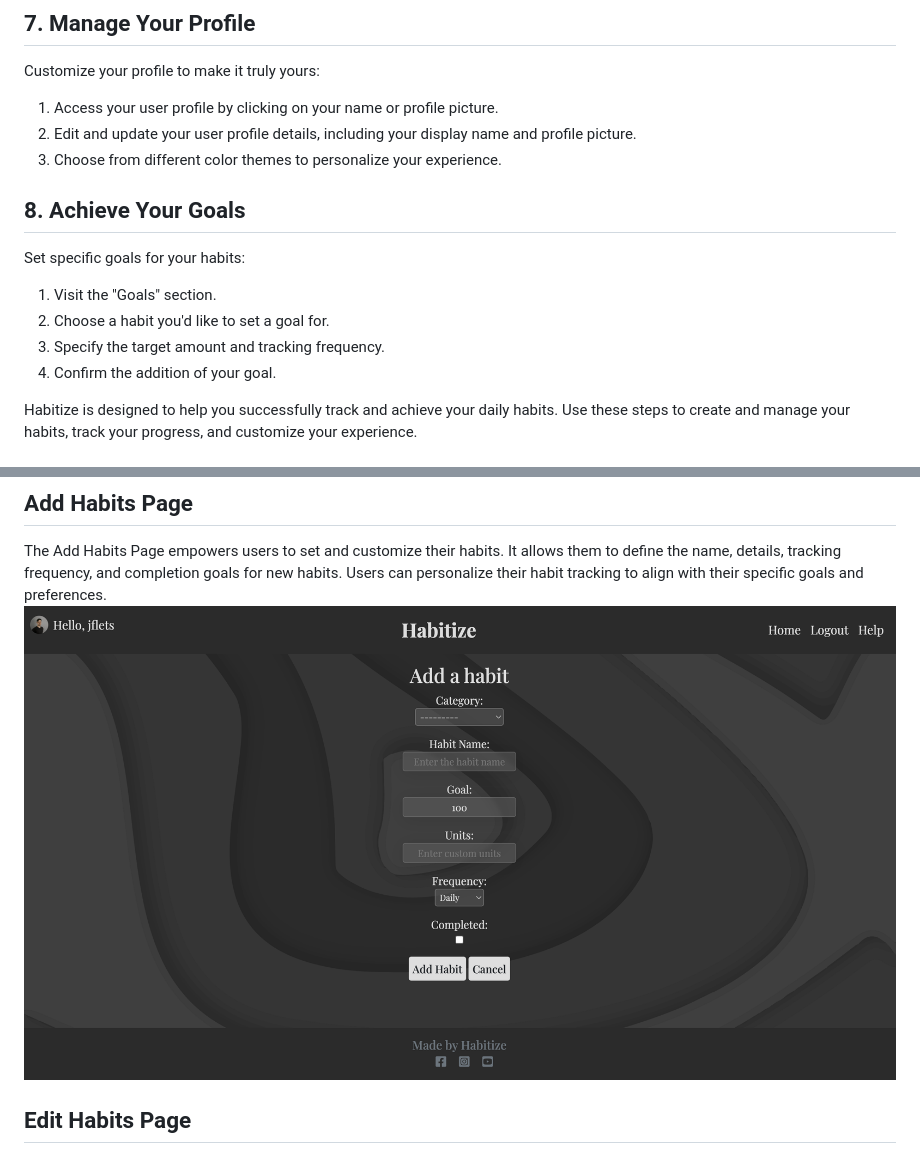
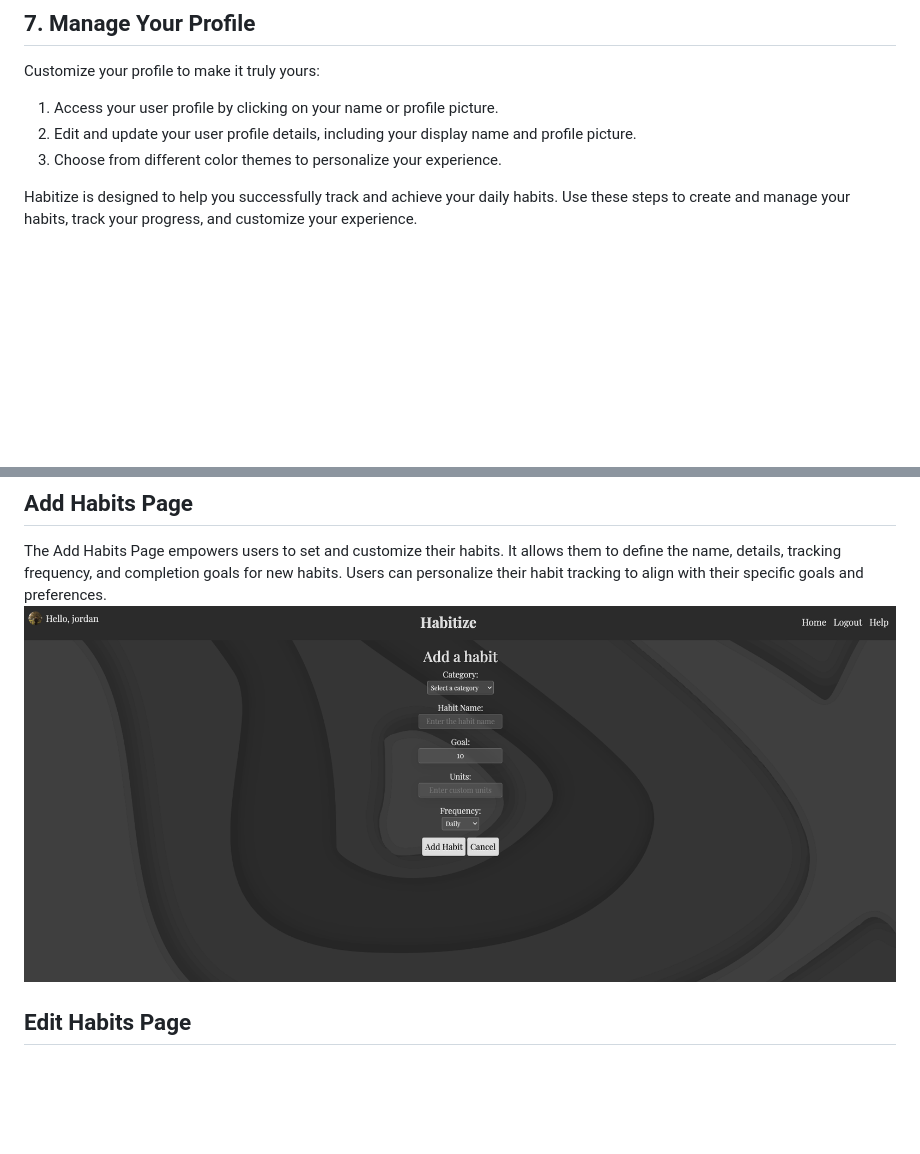
Before and after one commit to jflets/Habitize, a Markdown page: README.md, 2 parts joined by grey strips. GitHub-like rendering; pictures changed too: screenshots/add-habit-2.png (added), screenshots/add-habit.png (deleted); blank space fills up the shorter version.

Commit message:
Add further content to readme

```diff
--- a/README.md
+++ b/README.md
@@ -109,15 +109,6 @@ Customize your profile to make it truly yours:
 1. Access your user profile by clicking on your name or profile picture.
 2. Edit and update your user profile details, including your display name and profile picture.
 3. Choose from different color themes to personalize your experience.
-
-## 8. Achieve Your Goals
-
-Set specific goals for your habits:
-
-1. Visit the "Goals" section.
-2. Choose a habit you'd like to set a goal for.
-3. Specify the target amount and tracking frequency.
-4. Confirm the addition of your goal.
 
 Habitize is designed to help you successfully track and achieve your daily habits. Use these steps to create and manage your habits, track your progress, and customize your experience.
 
@@ -424,7 +415,7 @@ The Dashboard is the central hub for users to manage and monitor their habits. I
   ![Dashboard](/screenshots/dashboard.png)
 ## Add Habits Page
 The Add Habits Page empowers users to set and customize their habits. It allows them to define the name, details, tracking frequency, and completion goals for new habits. Users can personalize their habit tracking to align with their specific goals and preferences.
-  ![Add Habits](/screenshots/add-habit.png)
+  ![Add Habits](/screenshots/add-habit-2.png)
 ## Edit Habits Page
 The Edit Habits Page enables users to modify and fine-tune their existing habits. Users can update habit details, targets, and tracking options as they progress. This flexibility supports users in refining their tracking to better fit their evolving needs.
   ![Edit Habits](/screenshots/edit-habit.gif)
```
Also changed, not shown: 3 other files.
